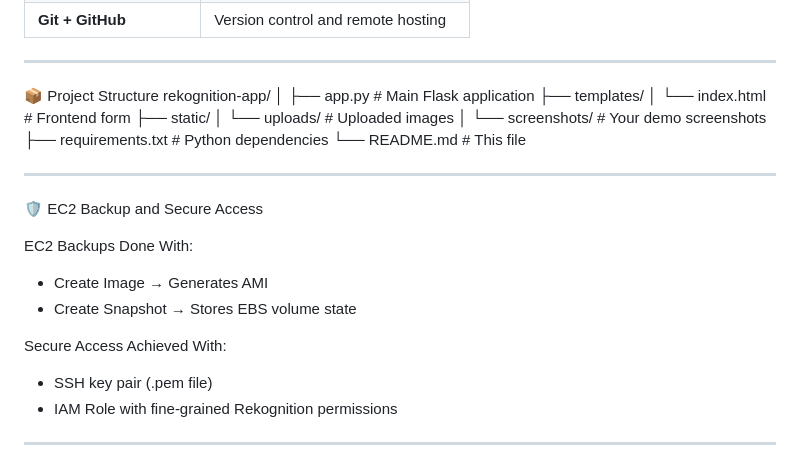
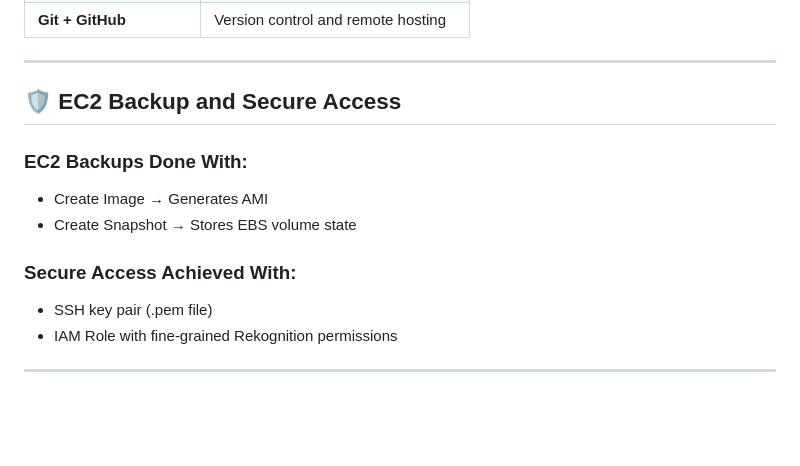
Before and after one commit to zehra-stark/flask-rekognition-app, a Markdown page: README.md, the part around one of its changes. GitHub-like rendering; blank space fills up the shorter version.

```diff
--- a/README.md
+++ b/README.md
@@ -35,28 +35,14 @@ Additionally, the project demonstrates how to:
 
 ---
 
-📦 Project Structure
-rekognition-app/
-│
-├── app.py                    # Main Flask application
-├── templates/
-│   └── index.html            # Frontend form
-├── static/
-│   └── uploads/              # Uploaded images
-│   └── screenshots/          # Your demo screenshots
-├── requirements.txt          # Python dependencies
-└── README.md                 # This file
+## 🛡️ EC2 Backup and Secure Access
 
----
-
-🛡️ EC2 Backup and Secure Access
-
-EC2 Backups Done With:
+### EC2 Backups Done With:
 
 - Create Image → Generates AMI
 - Create Snapshot → Stores EBS volume state
 
-Secure Access Achieved With:
+### Secure Access Achieved With:
 - SSH key pair (.pem file)
 - IAM Role with fine-grained Rekognition permissions
 
```
Also changed, not shown: other parts of README.md (+4 -4 lines).
